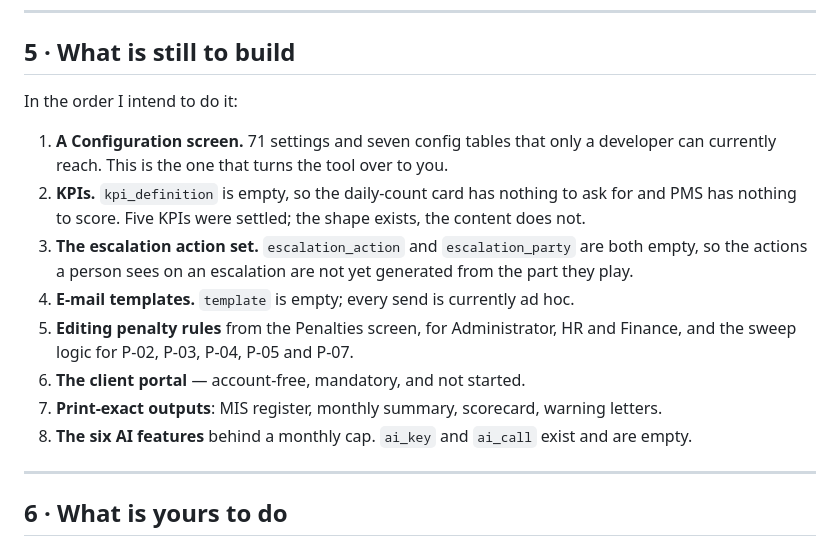
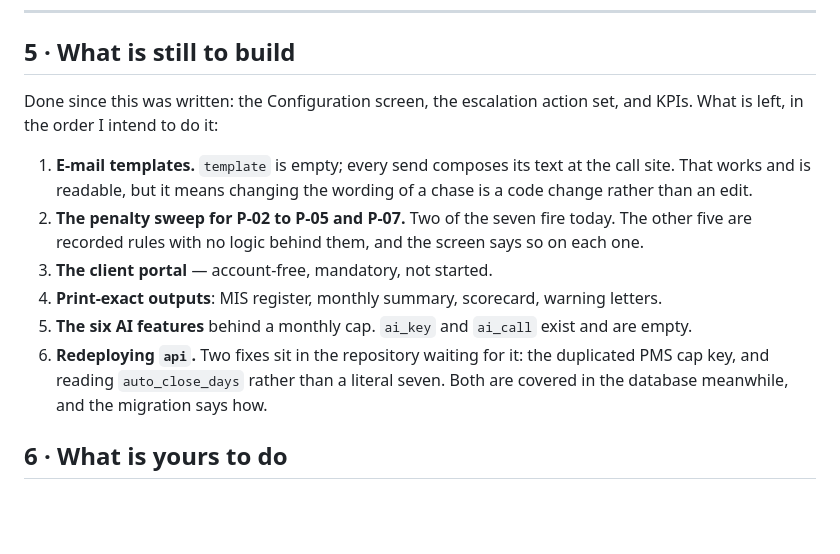
Before and after one commit to crux-operationsalert-art/Crux_PMS_Managemnt, a Markdown page: docs/WHAT_IS_BUILT.md, the part around the change. Drawn GitHub-style; blank space fills up the shorter version.

Commit message:
The built list catches up with what is built
Configuration, the escalation action set and KPIs have landed since it was
written, and a reference document that names finished work as pending is
worse than none.

Co-Authored-By: Claude Opus 5 <noreply@anthropic.com>
Claude-Session: https://claude.ai/code/session_01CZ7RtSxxv5HQq4Sdyotbmu

```diff
--- a/docs/WHAT_IS_BUILT.md
+++ b/docs/WHAT_IS_BUILT.md
@@ -130,27 +130,24 @@ Stated plainly so you can decide, not buried:
 
 ## 5 · What is still to build
 
-In the order I intend to do it:
+Done since this was written: the Configuration screen, the escalation action
+set, and KPIs. What is left, in the order I intend to do it:
 
-1. **A Configuration screen.** 71 settings and seven config tables that only a
-   developer can currently reach. This is the one that turns the tool over to
-   you.
-2. **KPIs.** `kpi_definition` is empty, so the daily-count card has nothing to
-   ask for and PMS has nothing to score. Five KPIs were settled; the shape
-   exists, the content does not.
-3. **The escalation action set.** `escalation_action` and `escalation_party`
-   are both empty, so the actions a person sees on an escalation are not yet
-   generated from the part they play.
-4. **E-mail templates.** `template` is empty; every send is currently ad hoc.
-5. **Editing penalty rules** from the Penalties screen, for Administrator, HR
-   and Finance, and the sweep logic for P-02, P-03, P-04, P-05 and P-07.
-6. **The client portal** — account-free, mandatory, and not started.
-7. **Print-exact outputs**: MIS register, monthly summary, scorecard, warning
+1. **E-mail templates.** `template` is empty; every send composes its text at
+   the call site. That works and is readable, but it means changing the
+   wording of a chase is a code change rather than an edit.
+2. **The penalty sweep for P-02 to P-05 and P-07.** Two of the seven fire
+   today. The other five are recorded rules with no logic behind them, and
+   the screen says so on each one.
+3. **The client portal** — account-free, mandatory, not started.
+4. **Print-exact outputs**: MIS register, monthly summary, scorecard, warning
    letters.
-8. **The six AI features** behind a monthly cap. `ai_key` and `ai_call` exist
+5. **The six AI features** behind a monthly cap. `ai_key` and `ai_call` exist
    and are empty.
-
----
+6. **Redeploying `api`.** Two fixes sit in the repository waiting for it: the
+   duplicated PMS cap key, and reading `auto_close_days` rather than a literal
+   seven. Both are covered in the database meanwhile, and the migration says
+   how.
 
 ## 6 · What is yours to do
 
```
